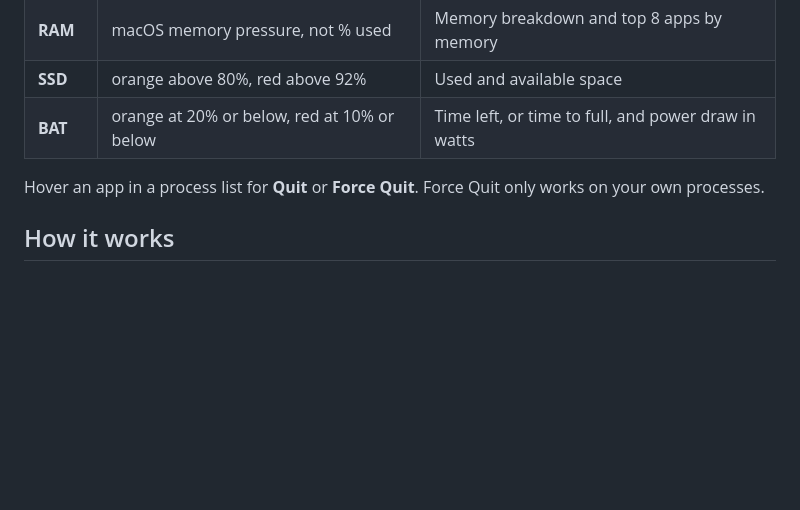
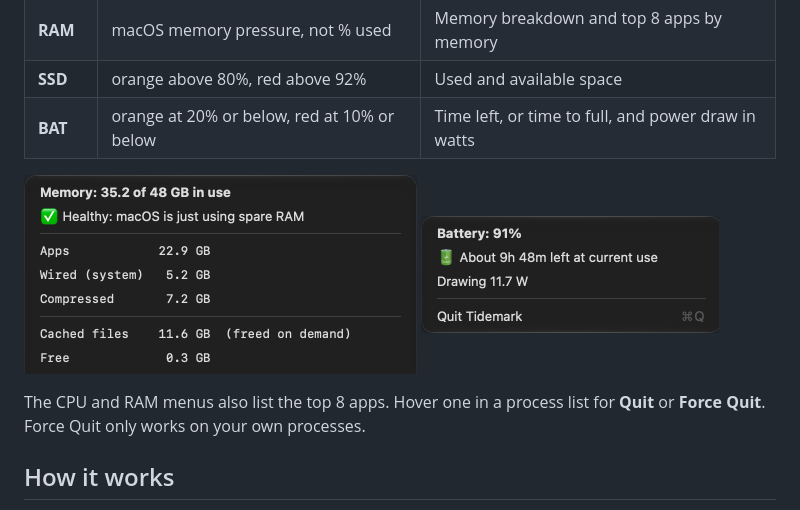
Before and after one commit to niels-bosman/tidemark, a Markdown page: README.md, the part around one of its changes. GitHub-like rendering; pictures changed too: docs/battery.png (added), docs/ram.png (added); blank space fills up the shorter version.

Commit message:
docs: add screenshots to README

```diff
--- a/README.md
+++ b/README.md
@@ -30,7 +32,12 @@ Each meter is a percentage next to a bar that fills up and changes colour. Click
 | **SSD** | orange above 80%, red above 92% | Used and available space |
 | **BAT** | orange at 20% or below, red at 10% or below | Time left, or time to full, and power draw in watts |
 
-Hover an app in a process list for **Quit** or **Force Quit**. Force Quit only works on your own processes.
+<p>
+  <img src="docs/ram.png" width="393" alt="RAM menu with memory breakdown">
+  <img src="docs/battery.png" width="298" alt="Battery menu with time left and power draw">
+</p>
+
+The CPU and RAM menus also list the top 8 apps. Hover one in a process list for **Quit** or **Force Quit**. Force Quit only works on your own processes.
 
 ## How it works
 
```
Also changed, not shown: other parts of README.md (+2 -0 lines), docs/meters.png (added).
